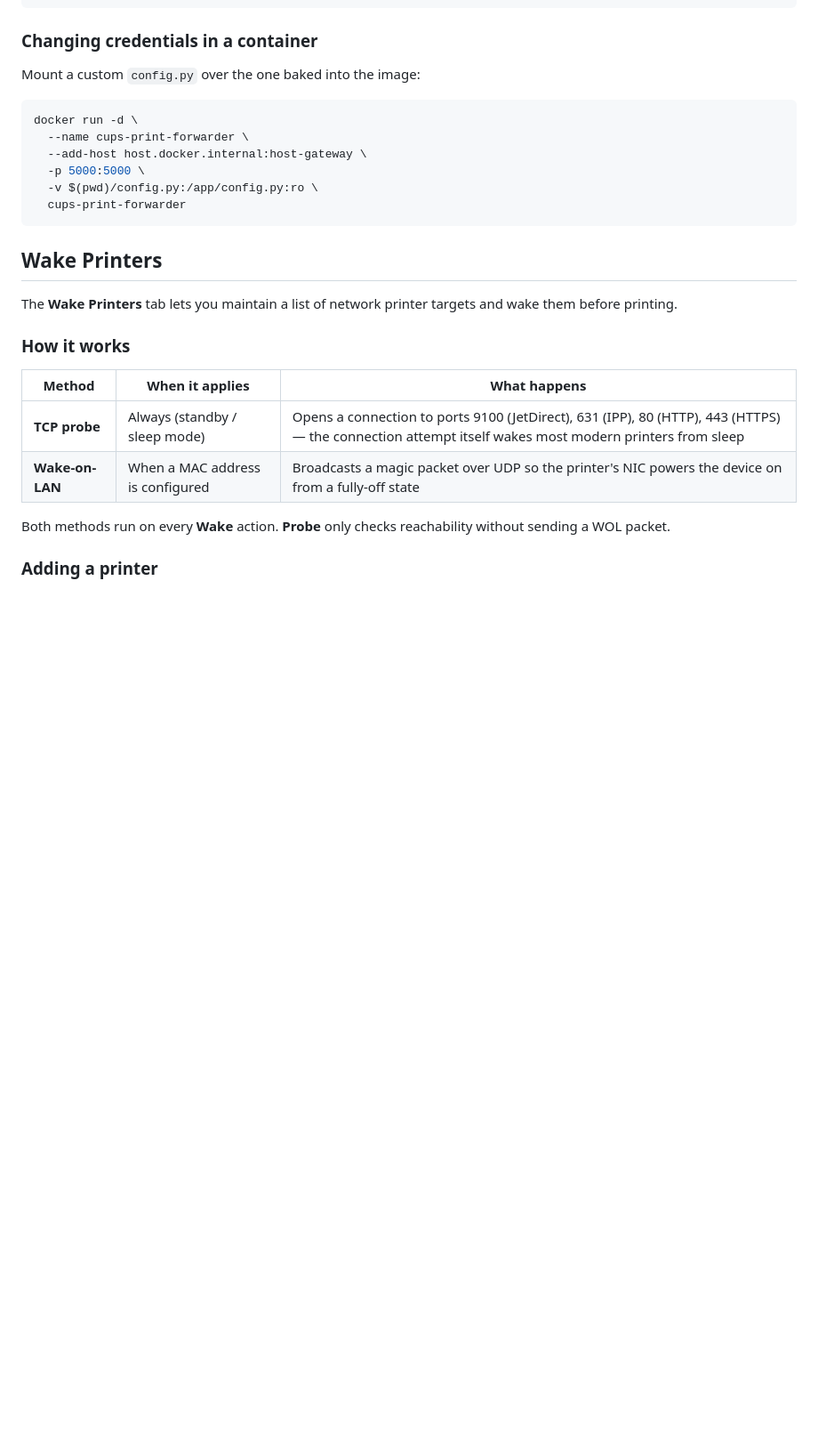
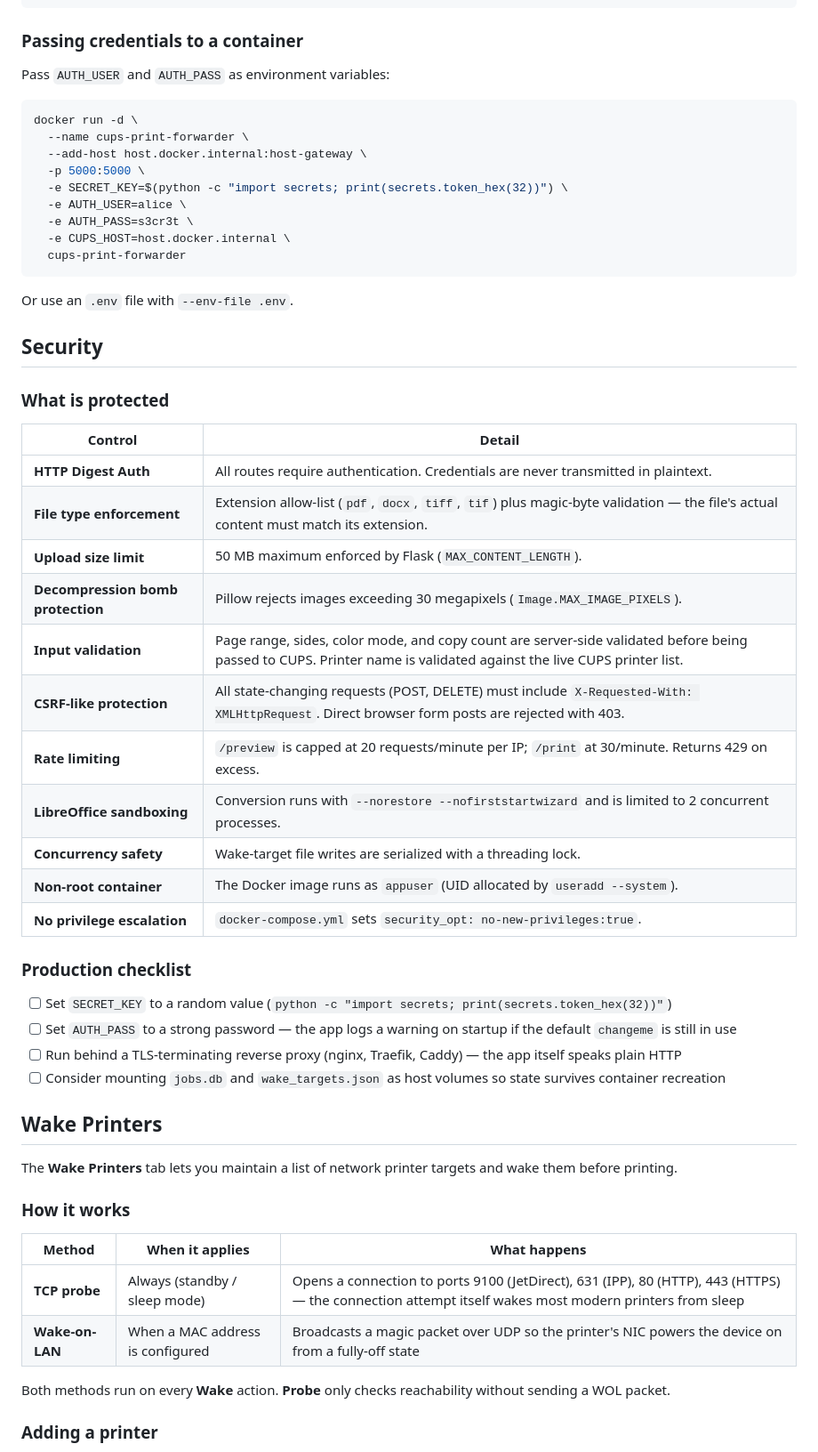
Before and after one commit to itarchitectau/cups-print-forwarder, a Markdown page: README.md, the part around one of its changes. Shown at 89% size. Drawn GitHub-style; blank space fills up the shorter version.

Commit message:
Update README: document security controls and production checklist
- Configuration table updated with AUTH_USER/AUTH_PASS env vars
- Credentials section replaced: env vars instead of editing config.py
- Docker section: credentials example uses -e AUTH_USER/-e AUTH_PASS
- New Security section: table of all active controls, production checklist

Co-Authored-By: Claude Sonnet 4.6 <noreply@anthropic.com>

````diff
--- a/README.md
+++ b/README.md
@@ -234,18 +234,48 @@ docker run -d \
   cups-print-forwarder
 ```
 
-### Changing credentials in a container
+### Passing credentials to a container
 
-Mount a custom `config.py` over the one baked into the image:
+Pass `AUTH_USER` and `AUTH_PASS` as environment variables:
 
 ```bash
 docker run -d \
   --name cups-print-forwarder \
   --add-host host.docker.internal:host-gateway \
   -p 5000:5000 \
-  -v $(pwd)/config.py:/app/config.py:ro \
+  -e SECRET_KEY=$(python -c "import secrets; print(secrets.token_hex(32))") \
+  -e AUTH_USER=alice \
+  -e AUTH_PASS=s3cr3t \
+  -e CUPS_HOST=host.docker.internal \
   cups-print-forwarder
 ```
+
+Or use an `.env` file with `--env-file .env`.
+
+## Security
+
+### What is protected
+
+| Control | Detail |
+|---|---|
+| **HTTP Digest Auth** | All routes require authentication. Credentials are never transmitted in plaintext. |
+| **File type enforcement** | Extension allow-list (`pdf`, `docx`, `tiff`, `tif`) plus magic-byte validation — the file's actual content must match its extension. |
+| **Upload size limit** | 50 MB maximum enforced by Flask (`MAX_CONTENT_LENGTH`). |
+| **Decompression bomb protection** | Pillow rejects images exceeding 30 megapixels (`Image.MAX_IMAGE_PIXELS`). |
+| **Input validation** | Page range, sides, color mode, and copy count are server-side validated before being passed to CUPS. Printer name is validated against the live CUPS printer list. |
+| **CSRF-like protection** | All state-changing requests (POST, DELETE) must include `X-Requested-With: XMLHttpRequest`. Direct browser form posts are rejected with 403. |
+| **Rate limiting** | `/preview` is capped at 20 requests/minute per IP; `/print` at 30/minute. Returns 429 on excess. |
+| **LibreOffice sandboxing** | Conversion runs with `--norestore --nofirststartwizard` and is limited to 2 concurrent processes. |
+| **Concurrency safety** | Wake-target file writes are serialized with a threading lock. |
+| **Non-root container** | The Docker image runs as `appuser` (UID allocated by `useradd --system`). |
+| **No privilege escalation** | `docker-compose.yml` sets `security_opt: no-new-privileges:true`. |
+
+### Production checklist
+
+- [ ] Set `SECRET_KEY` to a random value (`python -c "import secrets; print(secrets.token_hex(32))"`)
+- [ ] Set `AUTH_PASS` to a strong password — the app logs a warning on startup if the default `changeme` is still in use
+- [ ] Run behind a TLS-terminating reverse proxy (nginx, Traefik, Caddy) — the app itself speaks plain HTTP
+- [ ] Consider mounting `jobs.db` and `wake_targets.json` as host volumes so state survives container recreation
 
 ## Wake Printers
 
````
Also changed, not shown: other parts of README.md (+10 -10 lines).
